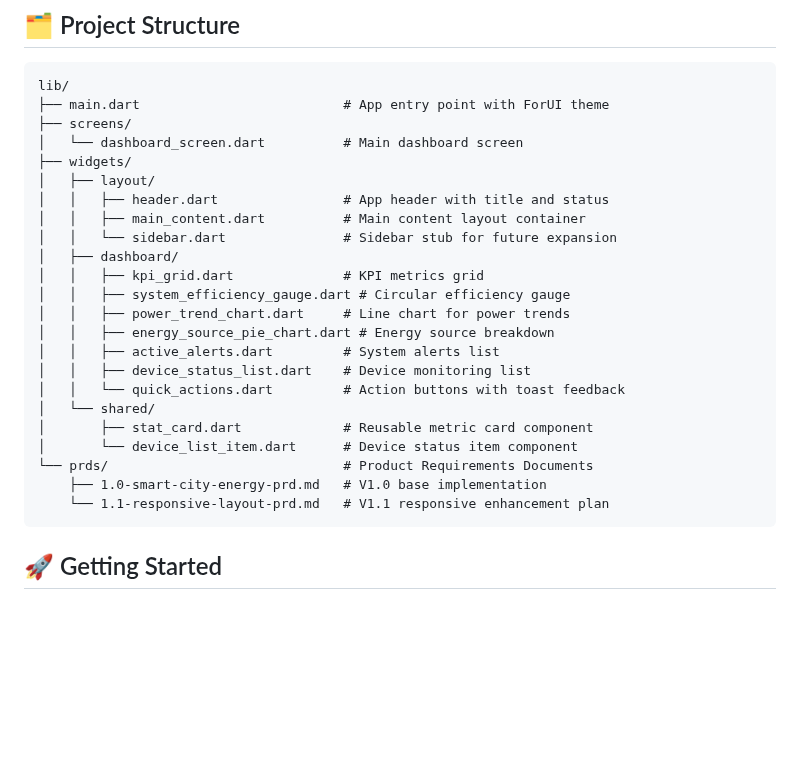
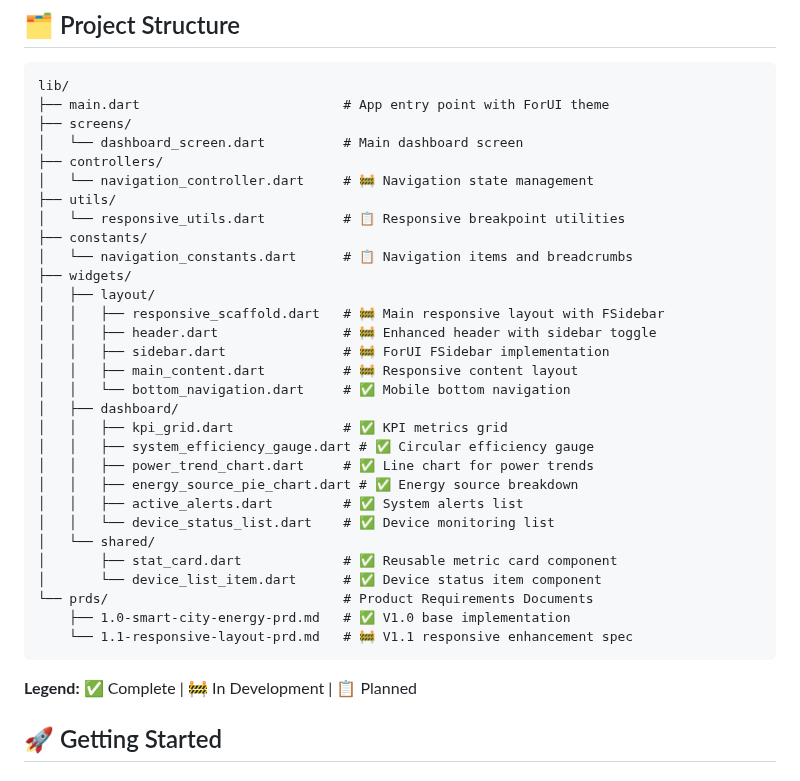
Before and after one commit to luthfiarifin/forui_vibe_coding_playground, a Markdown page: README.md, the part around one of its changes. GitHub-like rendering; blank space fills up the shorter version.

````diff
--- a/README.md
+++ b/README.md
@@ -52,26 +68,35 @@ lib/
 ├── main.dart                          # App entry point with ForUI theme
 ├── screens/
 │   └── dashboard_screen.dart          # Main dashboard screen
+├── controllers/
+│   └── navigation_controller.dart     # 🚧 Navigation state management
+├── utils/
+│   └── responsive_utils.dart          # 📋 Responsive breakpoint utilities
+├── constants/
+│   └── navigation_constants.dart      # 📋 Navigation items and breadcrumbs
 ├── widgets/
 │   ├── layout/
-│   │   ├── header.dart                # App header with title and status
-│   │   ├── main_content.dart          # Main content layout container
-│   │   └── sidebar.dart               # Sidebar stub for future expansion
+│   │   ├── responsive_scaffold.dart   # 🚧 Main responsive layout with FSidebar
+│   │   ├── header.dart                # 🚧 Enhanced header with sidebar toggle
+│   │   ├── sidebar.dart               # 🚧 ForUI FSidebar implementation
+│   │   ├── main_content.dart          # 🚧 Responsive content layout
+│   │   └── bottom_navigation.dart     # ✅ Mobile bottom navigation
 │   ├── dashboard/
-│   │   ├── kpi_grid.dart              # KPI metrics grid
-│   │   ├── system_efficiency_gauge.dart # Circular efficiency gauge
-│   │   ├── power_trend_chart.dart     # Line chart for power trends
-│   │   ├── energy_source_pie_chart.dart # Energy source breakdown
-│   │   ├── active_alerts.dart         # System alerts list
-│   │   ├── device_status_list.dart    # Device monitoring list
-│   │   └── quick_actions.dart         # Action buttons with toast feedback
+│   │   ├── kpi_grid.dart              # ✅ KPI metrics grid
+│   │   ├── system_efficiency_gauge.dart # ✅ Circular efficiency gauge
+│   │   ├── power_trend_chart.dart     # ✅ Line chart for power trends
+│   │   ├── energy_source_pie_chart.dart # ✅ Energy source breakdown
+│   │   ├── active_alerts.dart         # ✅ System alerts list
+│   │   └── device_status_list.dart    # ✅ Device monitoring list
 │   └── shared/
-│       ├── stat_card.dart             # Reusable metric card component
-│       └── device_list_item.dart      # Device status item component
+│       ├── stat_card.dart             # ✅ Reusable metric card component
+│       └── device_list_item.dart      # ✅ Device status item component
 └── prds/                              # Product Requirements Documents
-    ├── 1.0-smart-city-energy-prd.md   # V1.0 base implementation
-    └── 1.1-responsive-layout-prd.md   # V1.1 responsive enhancement plan
+    ├── 1.0-smart-city-energy-prd.md   # ✅ V1.0 base implementation
+    └── 1.1-responsive-layout-prd.md   # 🚧 V1.1 responsive enhancement spec
 ```
+
+**Legend:** ✅ Complete | 🚧 In Development | 📋 Planned
 
 ## 🚀 Getting Started
 
````
Also changed, not shown: other parts of README.md (+53 -36 lines).
